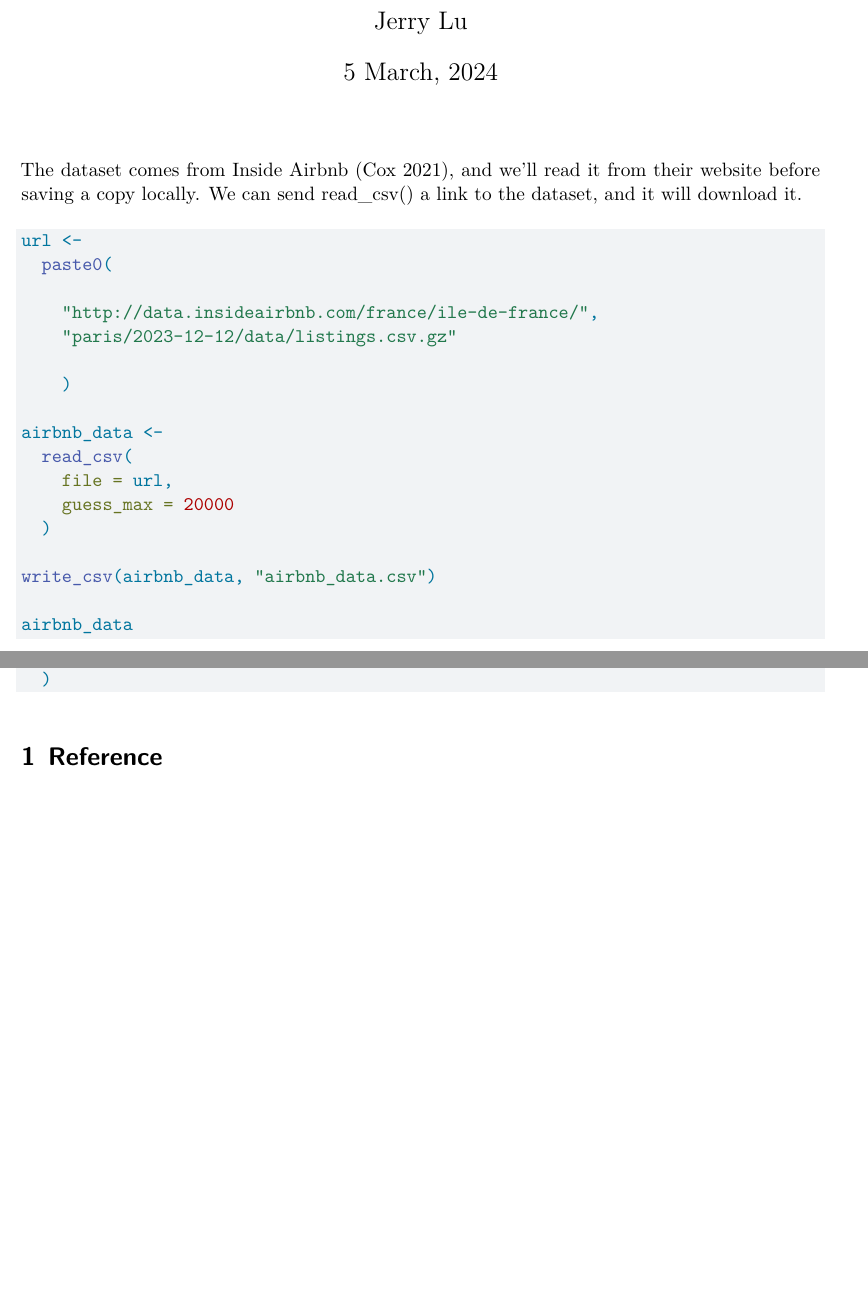
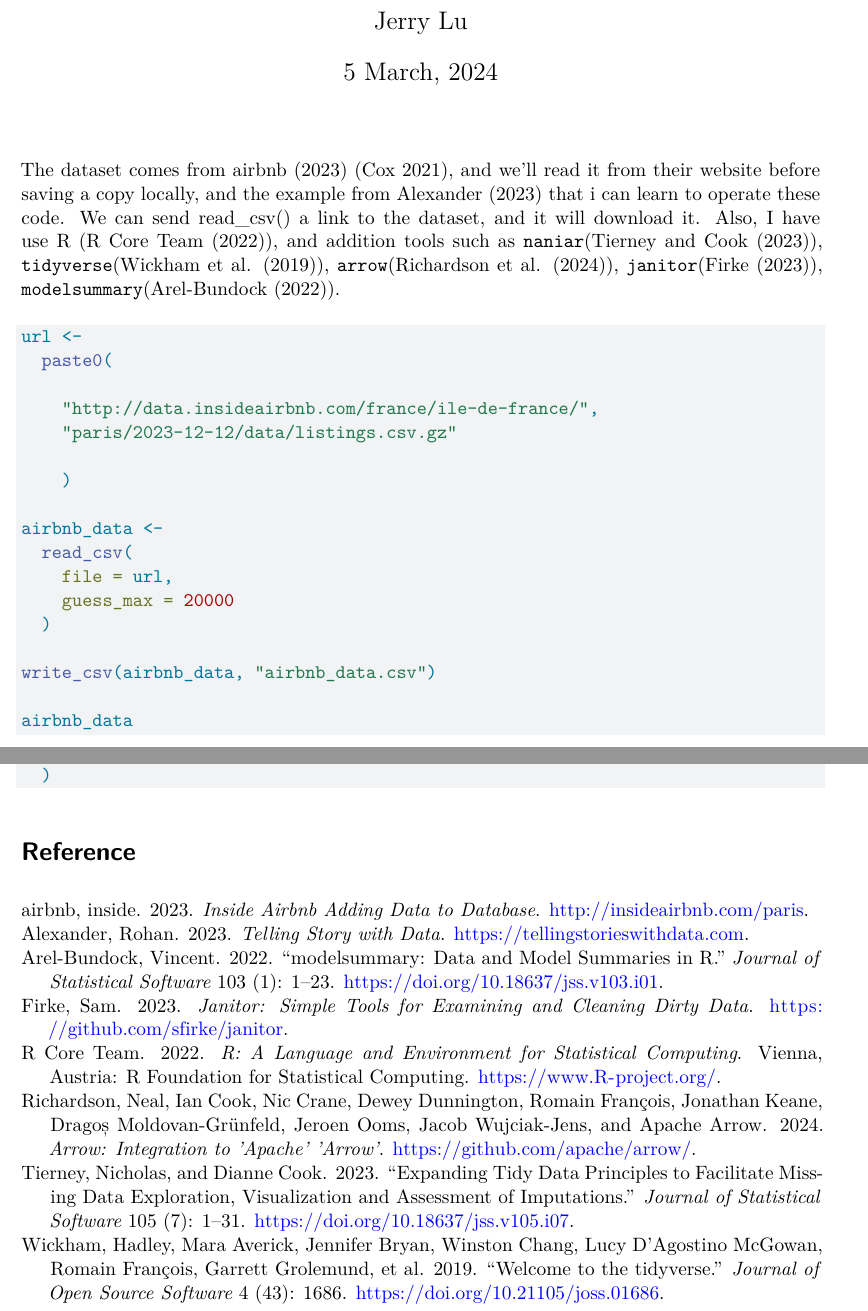
Before and after one commit to Jerryluuuu/TUT8, a Quarto document (paper.qmd): two parts of pages 1 and 6 of 6, joined at a grey line, cut so that both start at the same text, the shorter picture padded with empty space. Rendered offline with R 4.5, knitr and Pandoc in place of Quarto, then LaTeX, with nearby package versions; the code chunks are not run, so their results and figures are left out.

Commit message:
latest update

````diff
--- a/paper.qmd
+++ b/paper.qmd
@@ -20,7 +20,7 @@ library(arrow)
 library(janitor)
 library(modelsummary)
 ```
-The dataset comes from Inside Airbnb (Cox 2021), and we'll read it from their website before saving a copy locally. We can send read_csv() a link to the dataset, and it will download it.
+The dataset comes from @InsideAirbnb (Cox 2021), and we'll read it from their website before saving a copy locally, and the example from @STA302 that i can learn to operate these code. We can send read_csv() a link to the dataset, and it will download it. Also, I have use R (@citeR), and addition tools such as `naniar`(@naniar), `tidyverse`(@tidyverse), `arrow`(@arrow), `janitor`(@janitor), `modelsummary`(@modelsummary).
 ```{r}
 url <-
   paste0(
````
Also changed, not shown: references.bib (+1 -1 lines), paper.pdf.
